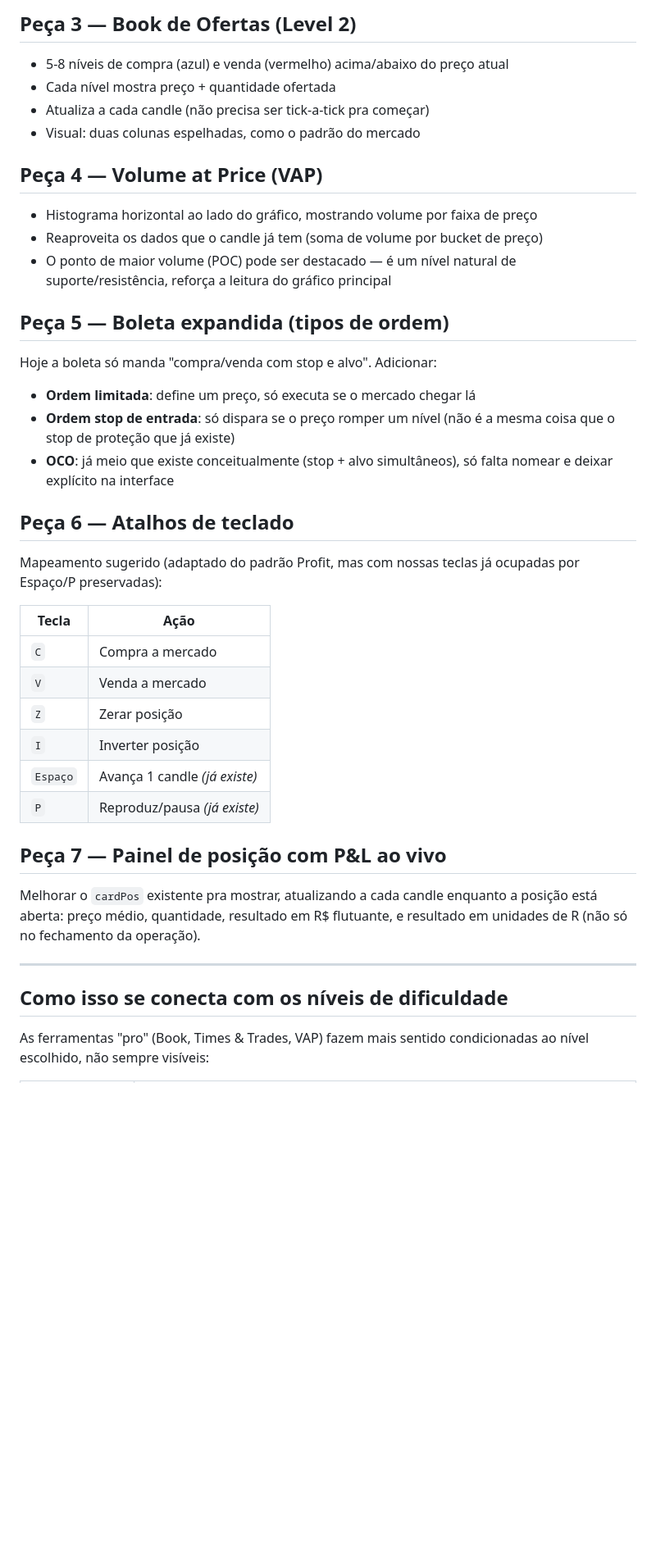
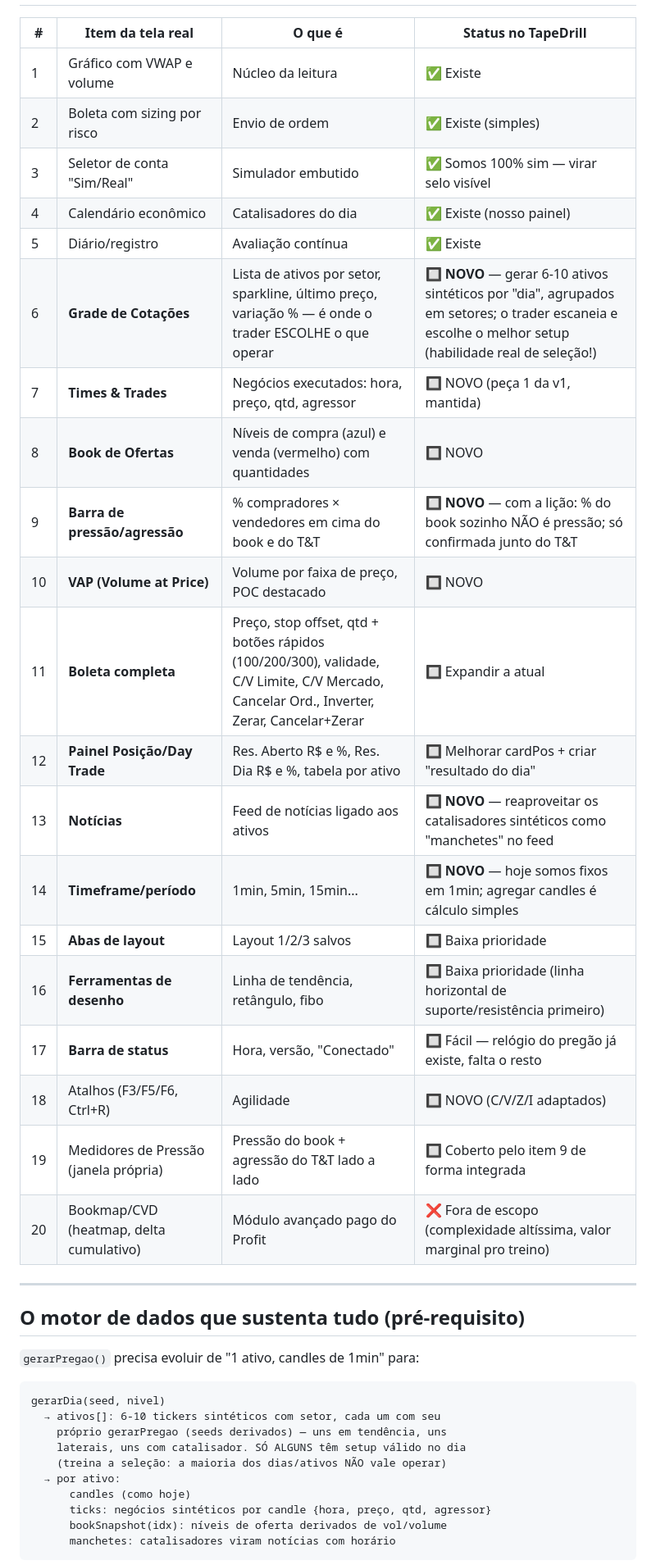
Before and after one commit to JoseCprietsch/Tradeapp, a Markdown page: docs/TAPEDRILL_PRO.md, the part around one of its changes. Shown at 82% size. GitHub-like rendering; blank space fills up the shorter version.

````diff
--- a/docs/TAPEDRILL_PRO.md
+++ b/docs/TAPEDRILL_PRO.md
@@ -64,50 +43,42 @@ de um "livro" persistente, só mostrar os ticks conforme acontecem):
-## Peça 3 — Book de Ofertas (Level 2)
-
-- 5-8 níveis de compra (azul) e venda (vermelho) acima/abaixo do preço atual
-- Cada nível mostra preço + quantidade ofertada
-- Atualiza a cada candle (não precisa ser tick-a-tick pra começar)
-- Visual: duas colunas espelhadas, como o padrão do mercado
-
-## Peça 4 — Volume at Price (VAP)
-
-- Histograma horizontal ao lado do gráfico, mostrando volume por faixa de preço
-- Reaproveita os dados que o candle já tem (soma de volume por bucket de preço)
-- O ponto de maior volume (POC) pode ser destacado — é um nível natural de
-  suporte/resistência, reforça a leitura do gráfico principal
-
-## Peça 5 — Boleta expandida (tipos de ordem)
-
-Hoje a boleta só manda "compra/venda com stop e alvo". Adicionar:
-
-- **Ordem limitada**: define um preço, só executa se o mercado chegar lá
-- **Ordem stop de entrada**: só dispara se o preço romper um nível (não é
-  a mesma coisa que o stop de proteção que já existe)
-- **OCO**: já meio que existe conceitualmente (stop + alvo simultâneos),
-  só falta nomear e deixar explícito na interface
-
-## Peça 6 — Atalhos de teclado
-
-Mapeamento sugerido (adaptado do padrão Profit, mas com nossas teclas já
-ocupadas por Espaço/P preservadas):
-
-| Tecla | Ação |
-|---|---|
-| `C` | Compra a mercado |
-| `V` | Venda a mercado |
-| `Z` | Zerar posição |
-| `I` | Inverter posição |
-| `Espaço` | Avança 1 candle *(já existe)* |
-| `P` | Reproduz/pausa *(já existe)* |
-
-## Peça 7 — Painel de posição com P&L ao vivo
-
-Melhorar o `cardPos` existente pra mostrar, atualizando a cada candle
-enquanto a posição está aberta: preço médio, quantidade, resultado em R$
-flutuante, e resultado em unidades de R (não só no fechamento da operação).
+| # | Item da tela real | O que é | Status no TapeDrill |
+|---|---|---|---|
+| 1 | Gráfico com VWAP e volume | Núcleo da leitura | ✅ Existe |
+| 2 | Boleta com sizing por risco | Envio de ordem | ✅ Existe (simples) |
+| 3 | Seletor de conta "Sim/Real" | Simulador embutido | ✅ Somos 100% sim — virar selo visível |
+| 4 | Calendário econômico | Catalisadores do dia | ✅ Existe (nosso painel) |
+| 5 | Diário/registro | Avaliação contínua | ✅ Existe |
+| 6 | **Grade de Cotações** | Lista de ativos por setor, sparkline, último preço, variação % — é onde o trader ESCOLHE o que operar | 🔲 **NOVO** — gerar 6-10 ativos sintéticos por "dia", agrupados em setores; o trader escaneia e escolhe o melhor setup (habilidade real de seleção!) |
+| 7 | **Times & Trades** | Negócios executados: hora, preço, qtd, agressor | 🔲 NOVO (peça 1 da v1, mantida) |
+| 8 | **Book de Ofertas** | Níveis de compra (azul) e venda (vermelho) com quantidades | 🔲 NOVO |
+| 9 | **Barra de pressão/agressão** | % compradores × vendedores em cima do book e do T&T | 🔲 **NOVO** — com a lição: % do book sozinho NÃO é pressão; só confirmada junto do T&T |
+| 10 | **VAP (Volume at Price)** | Volume por faixa de preço, POC destacado | 🔲 NOVO |
+| 11 | **Boleta completa** | Preço, stop offset, qtd + botões rápidos (100/200/300), validade, C/V Limite, C/V Mercado, Cancelar Ord., Inverter, Zerar, Cancelar+Zerar | 🔲 Expandir a atual |
+| 12 | **Painel Posição/Day Trade** | Res. Aberto R$ e %, Res. Dia R$ e %, tabela por ativo | 🔲 Melhorar cardPos + criar "resultado do dia" |
+| 13 | **Notícias** | Feed de notícias ligado aos ativos | 🔲 **NOVO** — reaproveitar os catalisadores sintéticos como "manchetes" no feed |
+| 14 | **Timeframe/período** | 1min, 5min, 15min... | 🔲 **NOVO** — hoje somos fixos em 1min; agregar candles é cálculo simples |
+| 15 | **Abas de layout** | Layout 1/2/3 salvos | 🔲 Baixa prioridade |
+| 16 | **Ferramentas de desenho** | Linha de tendência, retângulo, fibo | 🔲 Baixa prioridade (linha horizontal de suporte/resistência primeiro) |
+| 17 | **Barra de status** | Hora, versão, "Conectado" | 🔲 Fácil — relógio do pregão já existe, falta o resto |
+| 18 | Atalhos (F3/F5/F6, Ctrl+R) | Agilidade | 🔲 NOVO (C/V/Z/I adaptados) |
+| 19 | Medidores de Pressão (janela própria) | Pressão do book + agressão do T&T lado a lado | 🔲 Coberto pelo item 9 de forma integrada |
+| 20 | Bookmap/CVD (heatmap, delta cumulativo) | Módulo avançado pago do Profit | ❌ Fora de escopo (complexidade altíssima, valor marginal pro treino) |
 
 ---
 
-## Como isso se conecta com os níveis de dificuldade
+## O motor de dados que sustenta tudo (pré-requisito)
 
-As ferramentas "pro" (Book, Times & Trades, VAP) fazem mais sentido
-condicionadas ao nível escolhido, não sempre visíveis:
+`gerarPregao()` precisa evoluir de "1 ativo, candles de 1min" para:
+
+```
+gerarDia(seed, nivel)
+  → ativos[]: 6-10 tickers sintéticos com setor, cada um com seu
+    próprio gerarPregao (seeds derivados) — uns em tendência, uns
+    laterais, uns com catalisador. SÓ ALGUNS têm setup válido no dia
+    (treina a seleção: a maioria dos dias/ativos NÃO vale operar)
+  → por ativo:
+      candles (como hoje)
+      ticks: negócios sintéticos por candle {hora, preço, qtd, agressor}
+      bookSnapshot(idx): níveis de oferta derivados de vol/volume
+      manchetes: catalisadores viram notícias com horário
+```
+
````
Also changed, not shown: other parts of docs/TAPEDRILL_PRO.md (+55 -78 lines).
